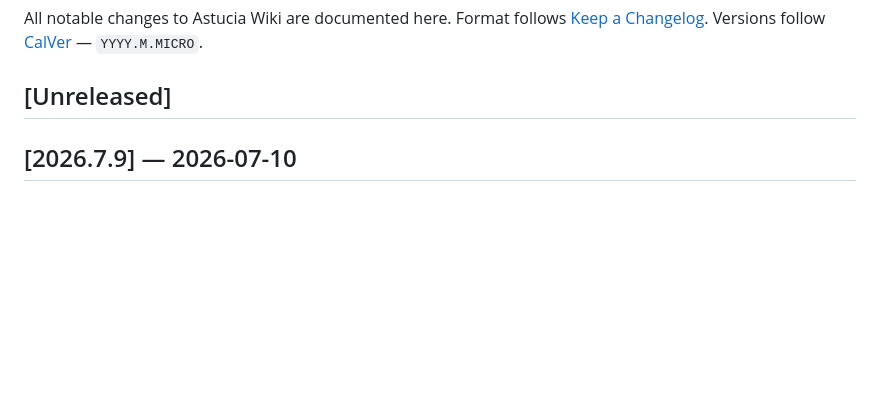
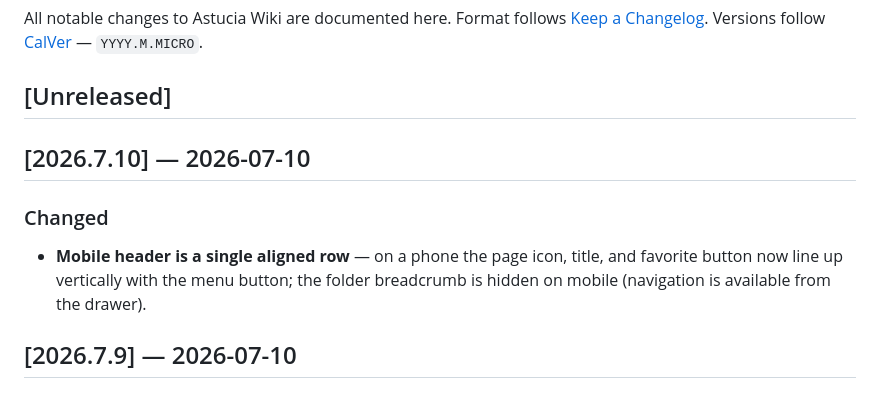
Before and after one commit to madsrg/astucia-wiki, a Markdown page: CHANGELOG.md, the part around the change. Rendered like a GitHub page; blank space fills up the shorter version.

Commit message:
Release v2026.7.10 — Mobile single-line header alignment
Co-Authored-By: Claude Opus 4.8 (1M context) <noreply@anthropic.com>

```diff
--- a/CHANGELOG.md
+++ b/CHANGELOG.md
@@ -5,6 +5,11 @@ Format follows [Keep a Changelog](https://keepachangelog.com/en/1.1.0/).
 Versions follow [CalVer](https://calver.org/) — `YYYY.M.MICRO`.
 
 ## [Unreleased]
+
+## [2026.7.10] — 2026-07-10
+
+### Changed
+- **Mobile header is a single aligned row** — on a phone the page icon, title, and favorite button now line up vertically with the menu button; the folder breadcrumb is hidden on mobile (navigation is available from the drawer).
 
 ## [2026.7.9] — 2026-07-10
 
```
